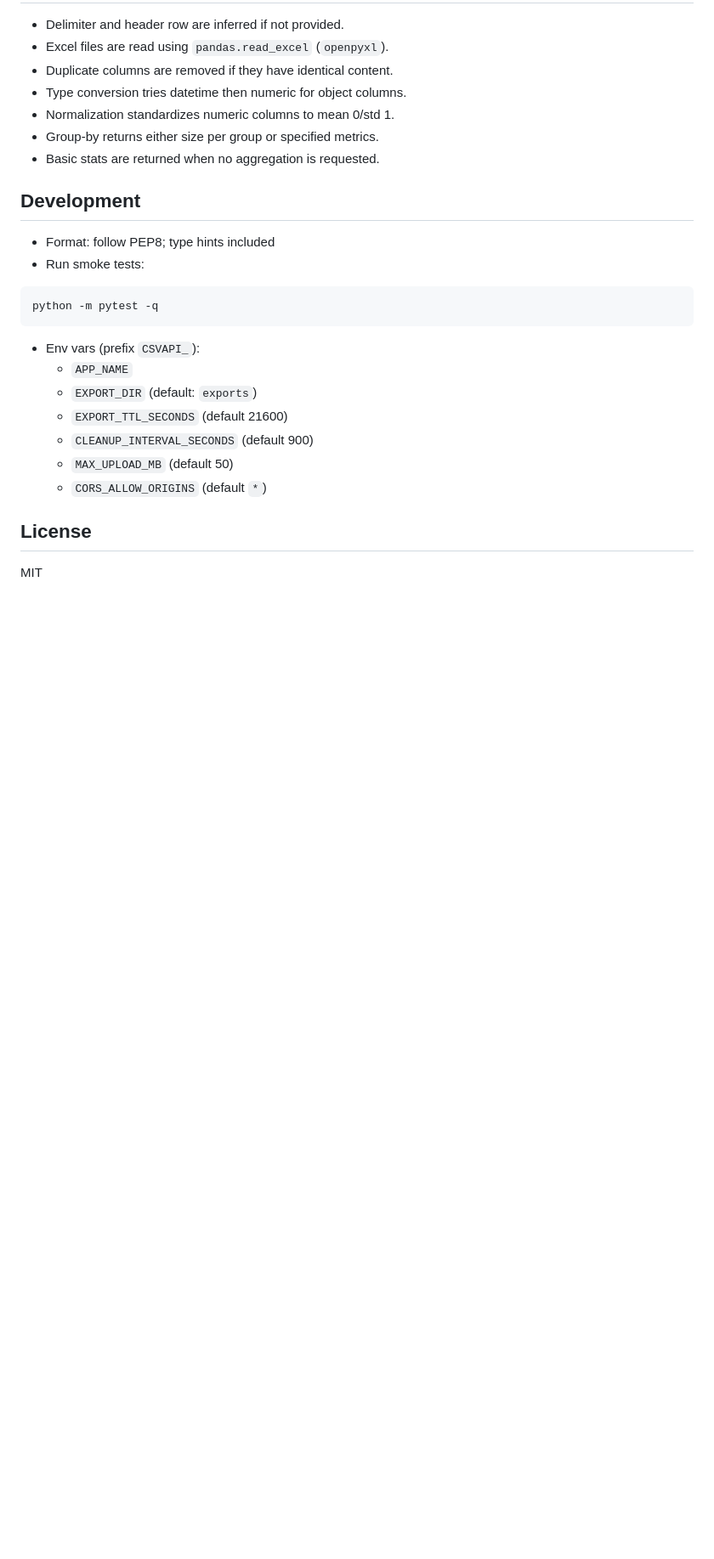
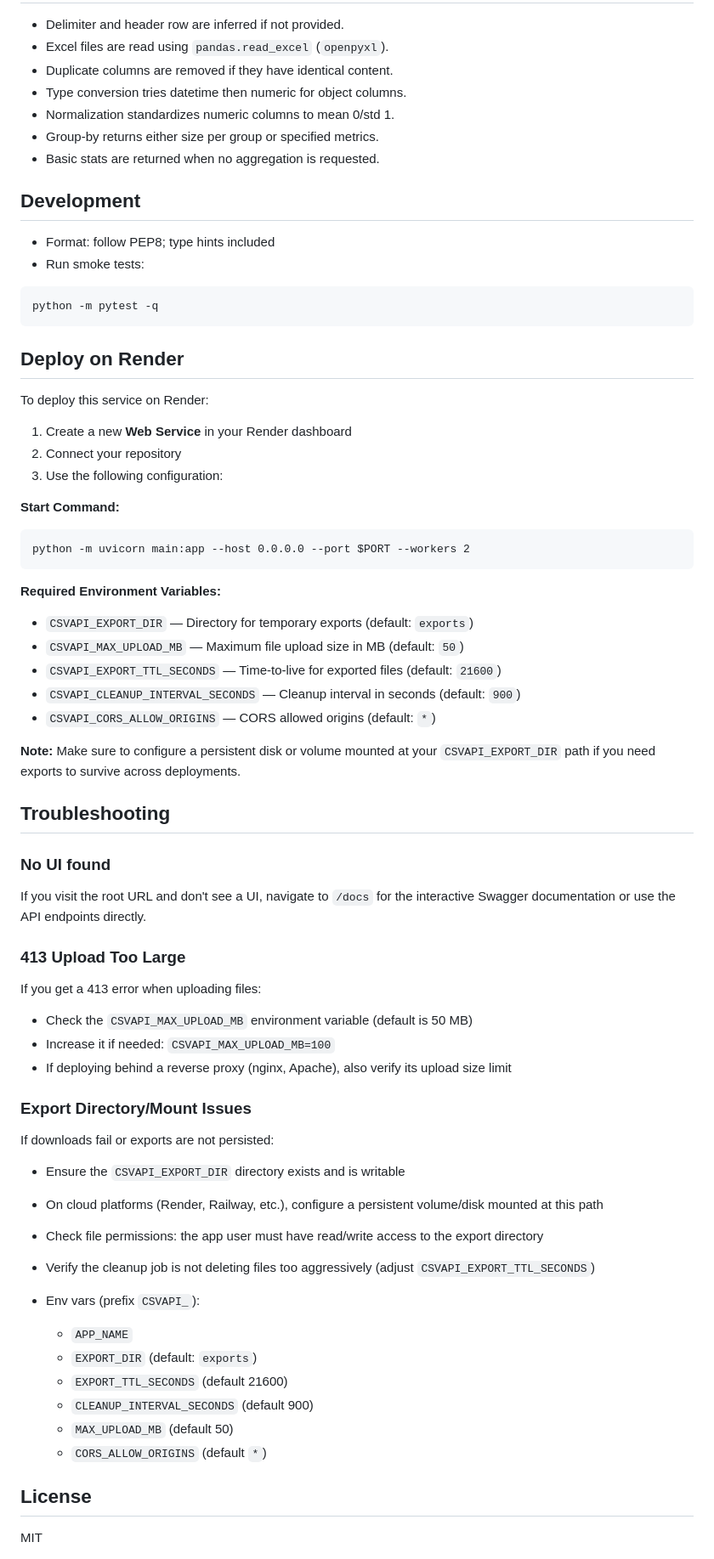
Before and after one commit to harshit-sharma2005/backsy, a Markdown page: README.md, the part around one of its changes. Shown at 85% size. GitHub-like rendering; blank space fills up the shorter version.

Commit message:
docs: enhance README with examples, deployment guide, and troubleshooting section

````diff
--- a/README.md
+++ b/README.md
@@ -88,6 +123,49 @@ You can send data either as multipart/form-data or application/json.
 python -m pytest -q
 ```
 
+## Deploy on Render
+
+To deploy this service on Render:
+
+1. Create a new **Web Service** in your Render dashboard
+2. Connect your repository
+3. Use the following configuration:
+
+**Start Command:**
+```
+python -m uvicorn main:app --host 0.0.0.0 --port $PORT --workers 2
+```
+
+**Required Environment Variables:**
+- `CSVAPI_EXPORT_DIR` — Directory for temporary exports (default: `exports`)
+- `CSVAPI_MAX_UPLOAD_MB` — Maximum file upload size in MB (default: `50`)
+- `CSVAPI_EXPORT_TTL_SECONDS` — Time-to-live for exported files (default: `21600`)
+- `CSVAPI_CLEANUP_INTERVAL_SECONDS` — Cleanup interval in seconds (default: `900`)
+- `CSVAPI_CORS_ALLOW_ORIGINS` — CORS allowed origins (default: `*`)
+
+**Note:** Make sure to configure a persistent disk or volume mounted at your `CSVAPI_EXPORT_DIR` path if you need exports to survive across deployments.
+
+## Troubleshooting
+
+### No UI found
+
+If you visit the root URL and don't see a UI, navigate to `/docs` for the interactive Swagger documentation or use the API endpoints directly.
+
+### 413 Upload Too Large
+
+If you get a 413 error when uploading files:
+- Check the `CSVAPI_MAX_UPLOAD_MB` environment variable (default is 50 MB)
+- Increase it if needed: `CSVAPI_MAX_UPLOAD_MB=100`
+- If deploying behind a reverse proxy (nginx, Apache), also verify its upload size limit
+
+### Export Directory/Mount Issues
+
+If downloads fail or exports are not persisted:
+- Ensure the `CSVAPI_EXPORT_DIR` directory exists and is writable
+- On cloud platforms (Render, Railway, etc.), configure a persistent volume/disk mounted at this path
+- Check file permissions: the app user must have read/write access to the export directory
+- Verify the cleanup job is not deleting files too aggressively (adjust `CSVAPI_EXPORT_TTL_SECONDS`)
+
 - Env vars (prefix `CSVAPI_`):
   - `APP_NAME`
   - `EXPORT_DIR` (default: `exports`)
````
Also changed, not shown: other parts of README.md (+35 -0 lines).
